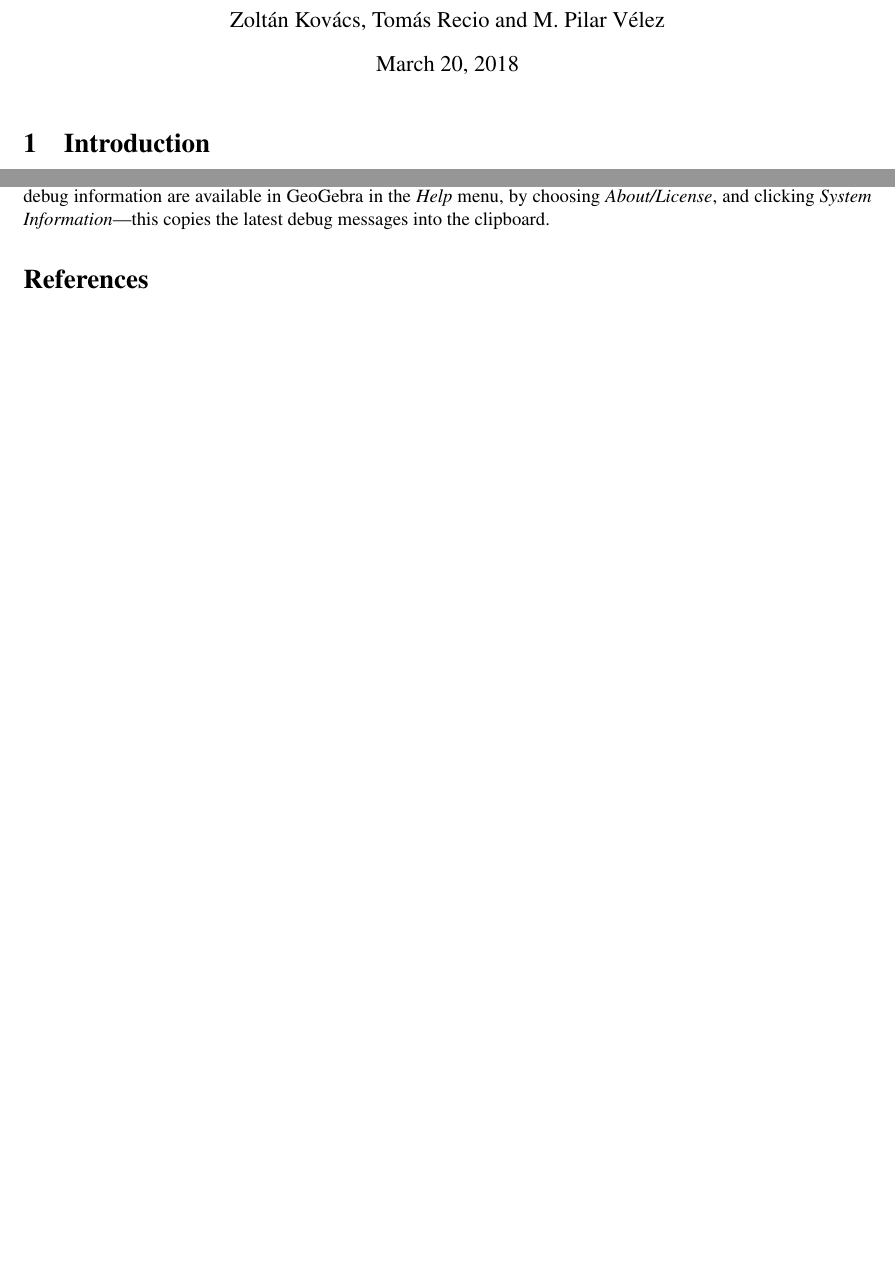
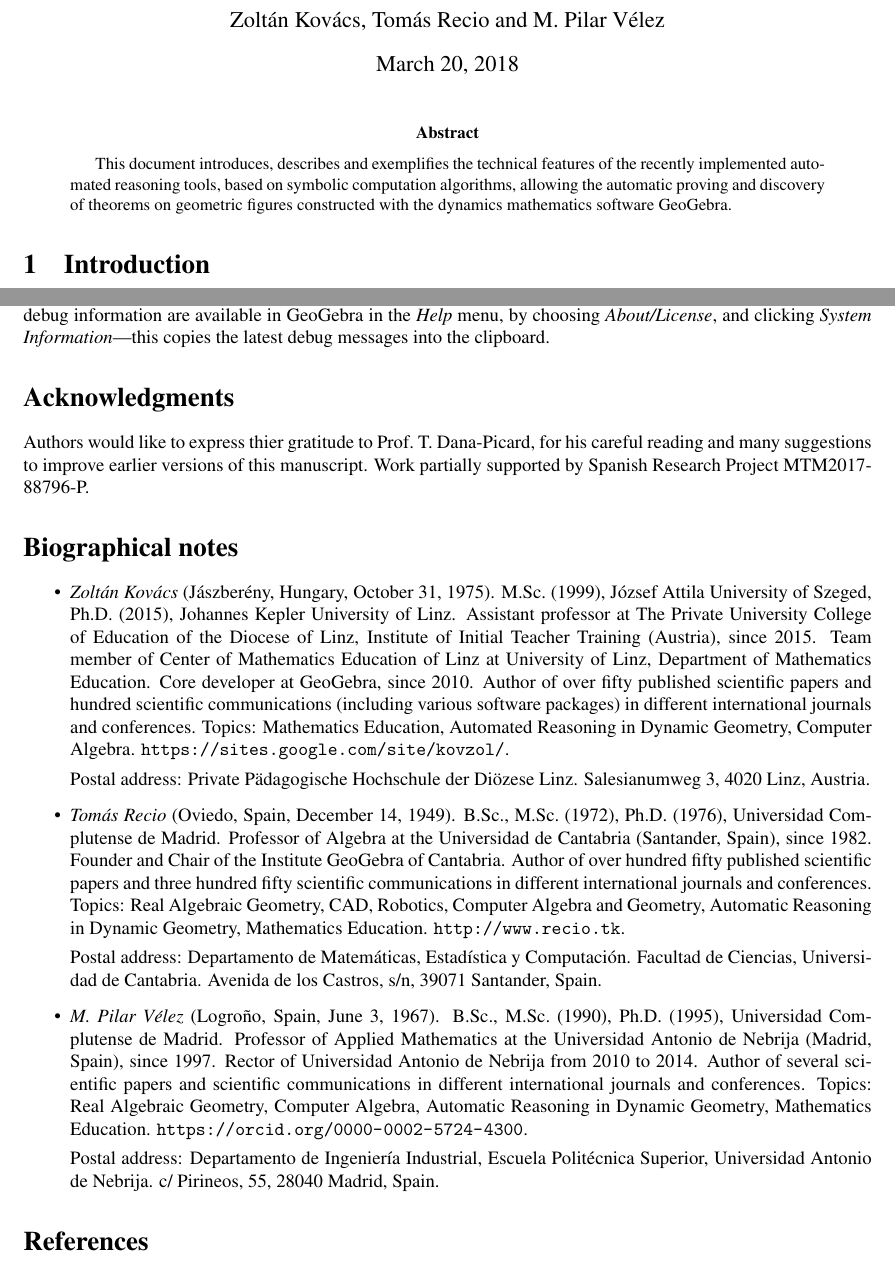
Before and after one commit to kovzol/gg-art-doc, a LaTeX paper (english.tex): two parts of pages 1 and 18 of 19, joined at a grey line, cut so that both start at the same text, the shorter picture padded with empty space. Compiled offline with pdfLaTeX.

Commit message:
Minor updates by Tomás + biographical notes

```diff
--- a/english.tex
+++ b/english.tex
@@ -39,7 +39,17 @@
 }
 \tolerance10000
 
+
 \maketitle
+
+\begin{abstract}
+This document introduces, describes and exemplifies the technical
+features of the recently implemented automated reasoning tools, based
+on symbolic computation algorithms, allowing the automatic proving and
+discovery of theorems on geometric figures constructed with the dynamics
+mathematics software GeoGebra.
+\end{abstract}
+
 
 \section{Introduction}
 
@@ -717,6 +730,65 @@ OUTPUT for ProveDetails: null = {true, {"f + h = g", "h = f + g"}}
 } % \scriptsize
 There is intentionally no easier way to show the users this type of output. However, the last few lines of the debug information are available in GeoGebra in the \textit{Help} menu, by choosing \textit{About/License}, and clicking \textit{System Information}---this copies the latest debug messages into the clipboard.
 
+\section*{Acknowledgments}
+
+Authors would like to express thier gratitude to Prof.~T.~Dana-Picard,
+for his careful reading and many suggestions to improve earlier versions
+of this manuscript.  Work partially supported by Spanish Research
+Project MTM2017-88796-P.
+
+\section*{Biographical notes}
+
+\begin{itemize}
+
+\item
+\textit{Zolt\'an Kov\'acs} (J\'aszber\'eny, Hungary, October 31, 1975). M.Sc.~(1999),
+J\'ozsef Attila University of Szeged,
+Ph.D.~(2015), Johannes Kepler University of Linz. Assistant professor at
+The Private University College of Education of the Diocese of Linz, Institute of Initial Teacher Training (Austria),
+since 2015.
+Team member of Center of Mathematics Education of Linz at University of Linz, Department of Mathematics Education.
+Core developer at GeoGebra, since 2010.
+Author of over fifty published scientific papers and hundred scientific
+communications (including various software packages) in different international journals and conferences.
+Topics: Mathematics Education, Automated Reasoning in Dynamic Geometry, Computer Algebra.
+\url{https://sites.google.com/site/kovzol/}.
+
+Postal address: Private P\"adagogische Hochschule der Di\"ozese Linz.
+Salesianumweg 3, 4020 Linz, Austria.
+
+\item
+\textit{Tom\'as Recio} (Oviedo, Spain, December 14, 1949).  B.Sc., M.Sc.~(1972),
+Ph.D.~(1976), Universidad Complutense de Madrid. Professor of Algebra
+at the Universidad de Cantabria (Santander, Spain), since 1982. Founder
+and Chair of the Institute GeoGebra of Cantabria.
+Author of over hundred
+fifty published scientific papers and three hundred fifty scientific
+communications in different international journals and conferences.
+Topics: Real Algebraic Geometry, CAD, Robotics, Computer Algebra and
+Geometry,  Automatic Reasoning in Dynamic Geometry, Mathematics
+Education. \url{http://www.recio.tk}.
+
+Postal address: Departamento de Matem\'aticas, Estadística y Computaci\'on.
+Facultad de Ciencias, Universidad de Cantabria. Avenida de los Castros, s/n,
+39071 Santander, Spain.
+
+\item
+\textit{M.~Pilar V\'elez} (Logro\~no, Spain, June 3, 1967).  B.Sc., M.Sc.~(1990),
+Ph.D.~(1995), Universidad Complutense de Madrid. Professor of Applied
+Mathematics at the Universidad Antonio de Nebrija (Madrid, Spain), since
+1997. Rector of Universidad Antonio de Nebrija from 2010 to 2014.
+Author of several scientific papers and scientific communications in different
+international journals and conferences. Topics: Real Algebraic Geometry, Computer Algebra,
+Automatic Reasoning in Dynamic Geometry, Mathematics Education. \url{https://orcid.org/0000-0002-5724-4300}.
+
+Postal address: Departamento de Ingenier\'{\i}a Industrial,
+Escuela Polit\'ecnica Superior, Universidad Antonio de Nebrija.
+c/ Pirineos, 55, 28040 Madrid, Spain.
+
+\end{itemize}
+
+
 \input{bibliography.tex}
 
 \end{document}
```
Also changed, not shown: pdf/english.pdf, english.tex (5 more changed lines).
